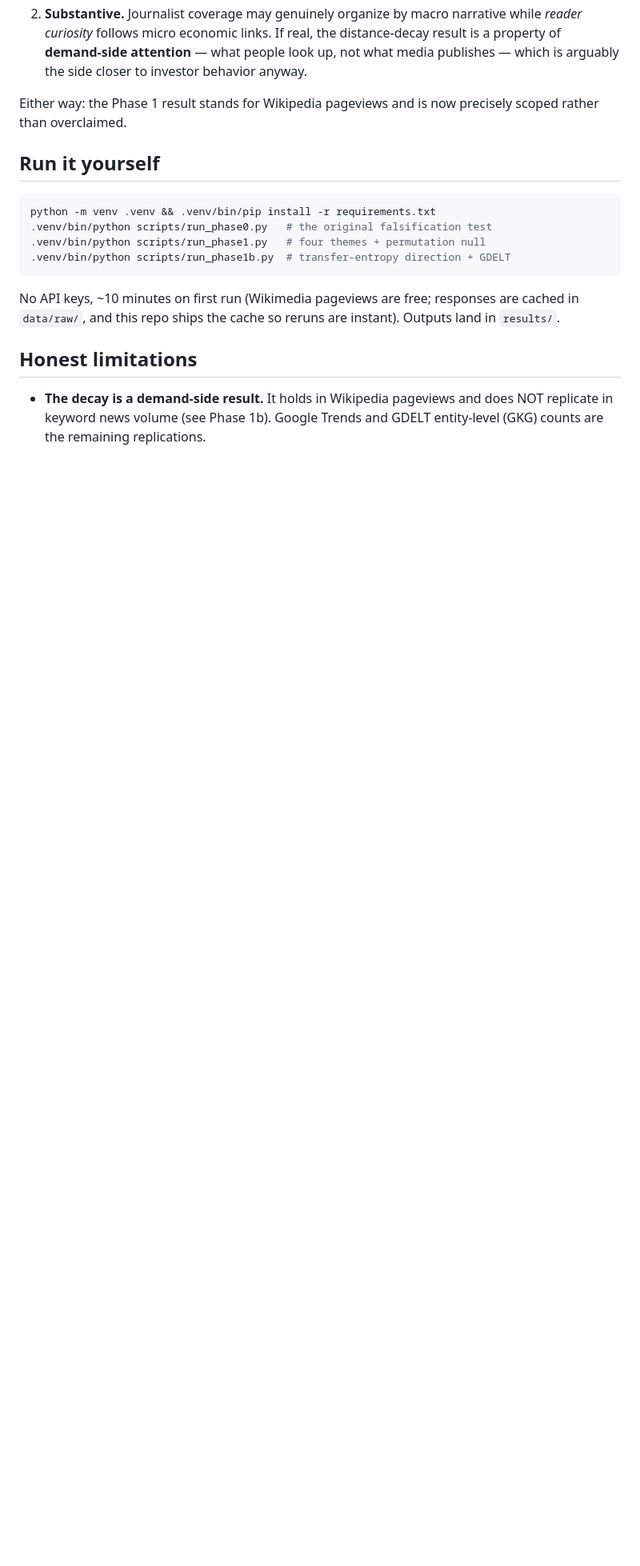
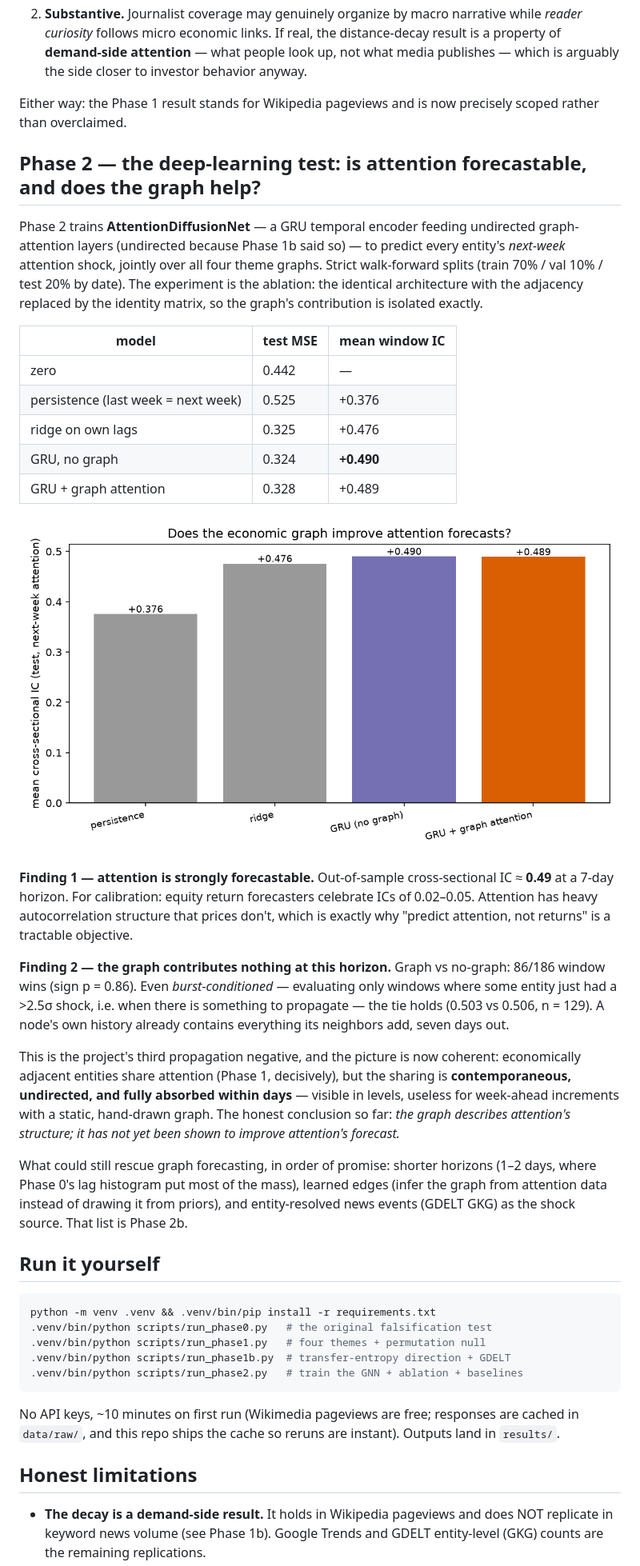
Before and after one commit to jasonliaiagent/attention-flow, a Markdown page: README.md, the part around one of its changes. Shown at 80% size. GitHub-like rendering; pictures changed too: results/phase2_comparison.png (added); blank space fills up the shorter version.

````diff
--- a/README.md
+++ b/README.md
@@ -94,6 +94,28 @@ News-volume co-movement *rises* with graph distance (0.15 at 1 hop → 0.30 at 5
 
 Either way: the Phase 1 result stands for Wikipedia pageviews and is now precisely scoped rather than overclaimed.
 
+## Phase 2 — the deep-learning test: is attention forecastable, and does the graph help?
+
+Phase 2 trains **AttentionDiffusionNet** — a GRU temporal encoder feeding undirected graph-attention layers (undirected because Phase 1b said so) — to predict every entity's *next-week* attention shock, jointly over all four theme graphs. Strict walk-forward splits (train 70% / val 10% / test 20% by date). The experiment is the ablation: the identical architecture with the adjacency replaced by the identity matrix, so the graph's contribution is isolated exactly.
+
+| model | test MSE | mean window IC |
+|---|---|---|
+| zero | 0.442 | — |
+| persistence (last week = next week) | 0.525 | +0.376 |
+| ridge on own lags | 0.325 | +0.476 |
+| GRU, no graph | 0.324 | **+0.490** |
+| GRU + graph attention | 0.328 | +0.489 |
+
+![model comparison](results/phase2_comparison.png)
+
+**Finding 1 — attention is strongly forecastable.** Out-of-sample cross-sectional IC ≈ **0.49** at a 7-day horizon. For calibration: equity return forecasters celebrate ICs of 0.02–0.05. Attention has heavy autocorrelation structure that prices don't, which is exactly why "predict attention, not returns" is a tractable objective.
+
+**Finding 2 — the graph contributes nothing at this horizon.** Graph vs no-graph: 86/186 window wins (sign p = 0.86). Even *burst-conditioned* — evaluating only windows where some entity just had a >2.5σ shock, i.e. when there is something to propagate — the tie holds (0.503 vs 0.506, n = 129). A node's own history already contains everything its neighbors add, seven days out.
+
+This is the project's third propagation negative, and the picture is now coherent: economically adjacent entities share attention (Phase 1, decisively), but the sharing is **contemporaneous, undirected, and fully absorbed within days** — visible in levels, useless for week-ahead increments with a static, hand-drawn graph. The honest conclusion so far: *the graph describes attention's structure; it has not yet been shown to improve attention's forecast.*
+
+What could still rescue graph forecasting, in order of promise: shorter horizons (1–2 days, where Phase 0's lag histogram put most of the mass), learned edges (infer the graph from attention data instead of drawing it from priors), and entity-resolved news events (GDELT GKG) as the shock source. That list is Phase 2b.
+
 ## Run it yourself
 
 ```bash
@@ -101,6 +123,7 @@ python -m venv .venv && .venv/bin/pip install -r requirements.txt
 .venv/bin/python scripts/run_phase0.py   # the original falsification test
 .venv/bin/python scripts/run_phase1.py   # four themes + permutation null
 .venv/bin/python scripts/run_phase1b.py  # transfer-entropy direction + GDELT
+.venv/bin/python scripts/run_phase2.py   # train the GNN + ablation + baselines
 ```
 
 No API keys, ~10 minutes on first run (Wikimedia pageviews are free; responses are cached in `data/raw/`, and this repo ships the cache so reruns are instant). Outputs land in `results/`.
````
Also changed, not shown: other parts of README.md (+3 -2 lines), results/phase2_summary.md (added, +29 -0 lines), 7 other files.
